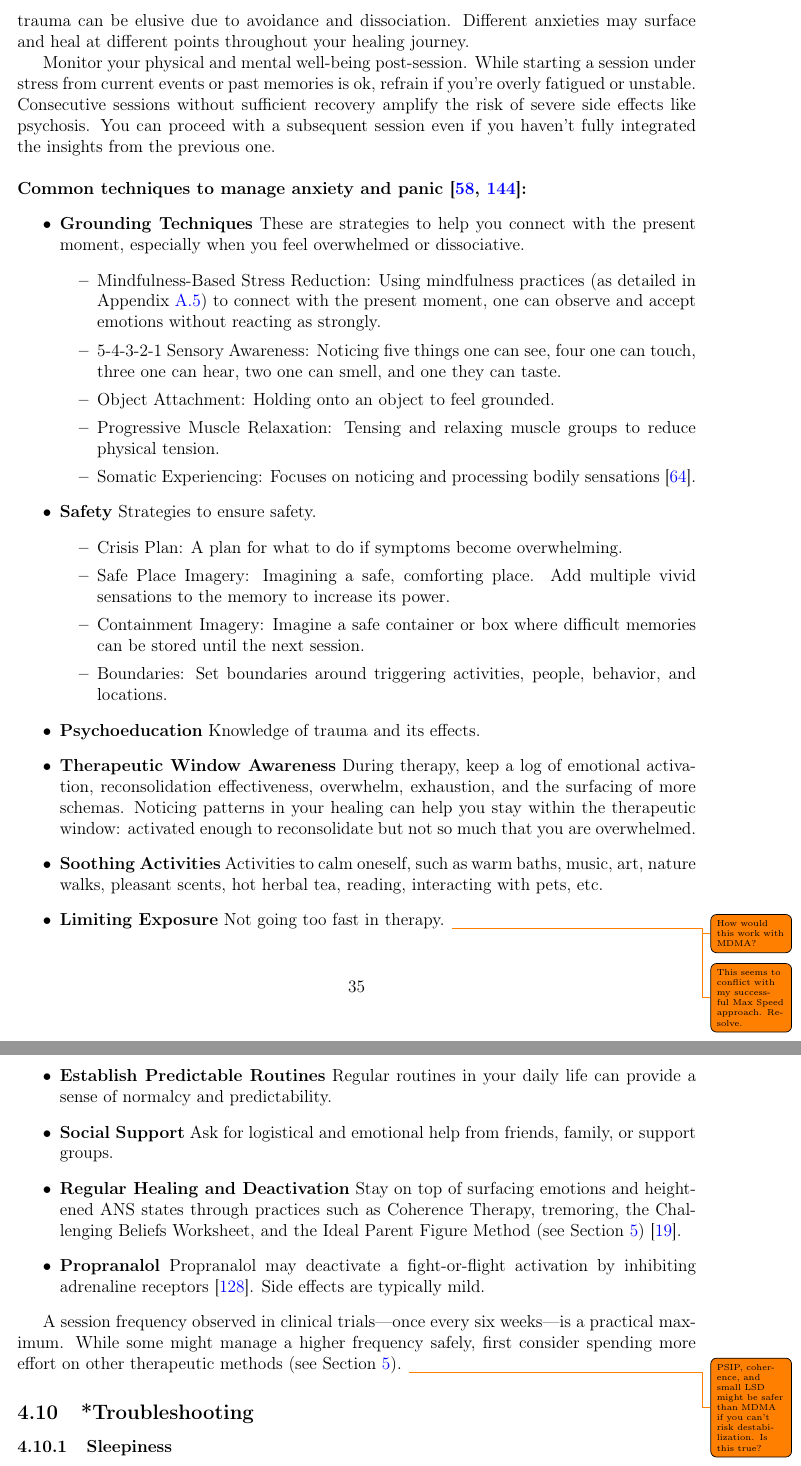
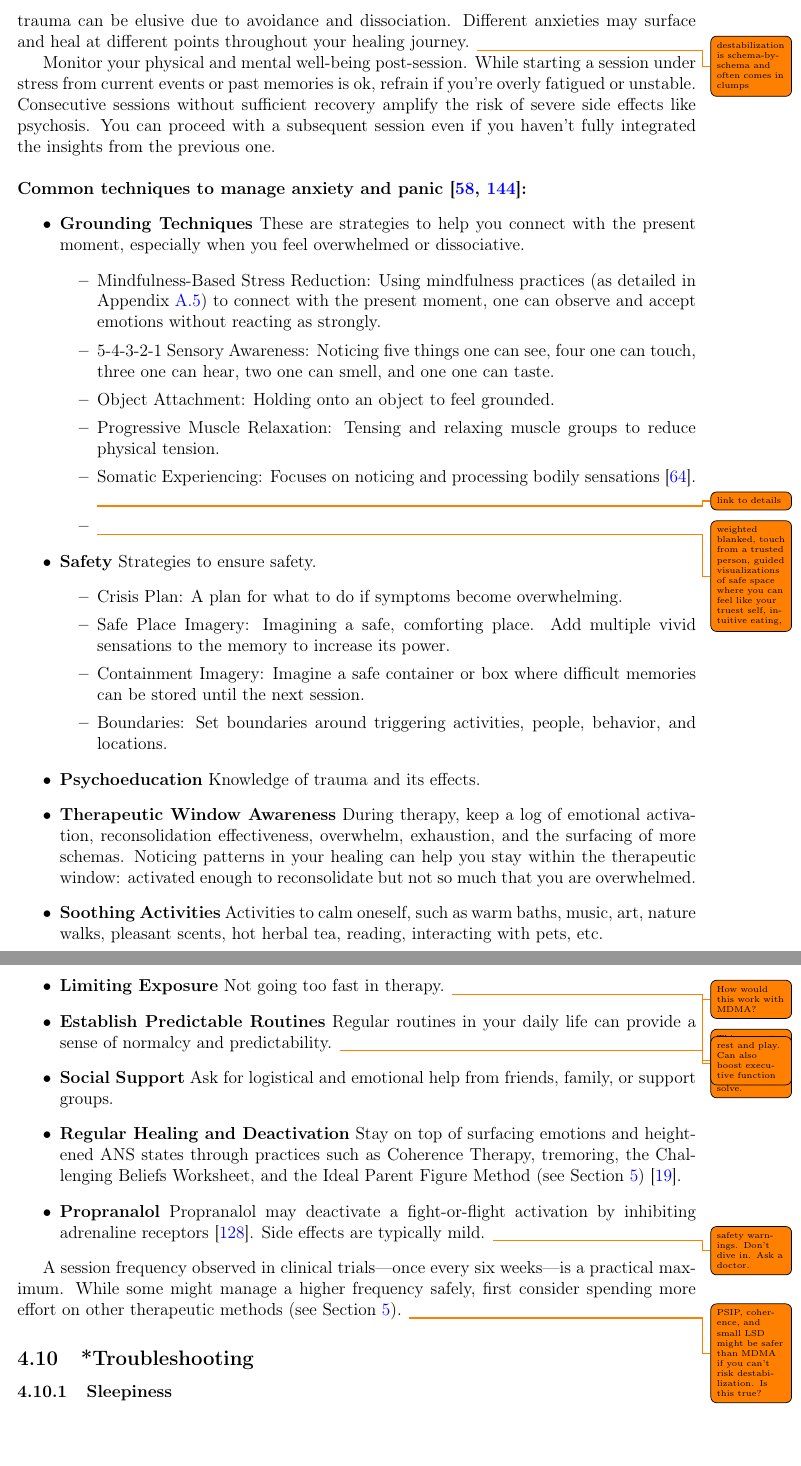
Before and after one commit to groeneveld/mdma-guide, a LaTeX paper (paper.tex): two parts of pages 35 and 36 of 61, joined at a grey line, cut so that both start at the same text. Compiled offline with pdfLaTeX.

Commit message:
mark feb 13

```diff
--- a/paper.tex
+++ b/paper.tex
@@ -756,7 +757,7 @@ There are multiple practical objectives in healing. Keeping these balanced deter
     \item Developing skills to process future maladaptive schemas.
     \item Avoiding major disruptions to your life from destabilization (increased emotional, or physiological distress, often as a result of confronting or processing traumatic memories) or other adverse medical and psychological effects.
 \end{itemize}
-Destabilization may intensify as dissociation diminishes during therapy, surfacing previously unconscious memories potentially causing heightened distress \cite{vanderKolkBody}. While an inherent aspect of trauma therapy, the intense nature of MDMA-therapy can particularly evoke such responses. This is especially so for those with complex trauma, though self-awareness of such trauma can be elusive due to avoidance and dissociation. Different anxieties may surface and heal at different points throughout your healing journey.
+Destabilization may intensify as dissociation diminishes during therapy, surfacing previously unconscious memories potentially causing heightened distress \cite{vanderKolkBody}. While an inherent aspect of trauma therapy, the intense nature of MDMA-therapy can particularly evoke such responses. This is especially so for those with complex trauma, though self-awareness of such trauma can be elusive due to avoidance and dissociation. Different anxieties may surface and heal at different points throughout your healing journey. \todo{destabilization is schema-by-schema and often comes in clumps}
 
 Monitor your physical and mental well-being post-session. While starting a session under stress from current events or past memories is ok, refrain if you're overly fatigued or unstable. Consecutive sessions without sufficient recovery amplify the risk of severe side effects like psychosis. You can proceed with a subsequent session even if you haven't fully integrated the insights from the previous one.
 
@@ -767,10 +768,11 @@ Monitor your physical and mental well-being post-session. While starting a sessi
     \item \textbf{Grounding Techniques} These are strategies to help you connect with the present moment, especially when you feel overwhelmed or dissociative.
     \begin{itemize}
         \item Mindfulness-Based Stress Reduction: Using mindfulness practices (as detailed in Appendix \ref{MBSR}) to connect with the present moment, one can observe and accept emotions without reacting as strongly.
-        \item 5-4-3-2-1 Sensory Awareness: Noticing five things one can see, four one can touch, three one can hear, two one can smell, and one they can taste.
+        \item 5-4-3-2-1 Sensory Awareness: Noticing five things one can see, four one can touch, three one can hear, two one can smell, and one one can taste.
         \item Object Attachment: Holding onto an object to feel grounded.
         \item Progressive Muscle Relaxation: Tensing and relaxing muscle groups to reduce physical tension.
-        \item Somatic Experiencing: Focuses on noticing and processing bodily sensations \cite{levineSomatic}.
+        \item Somatic Experiencing: Focuses on noticing and processing bodily sensations \cite{levineSomatic}. \todo{link to details}
+        \item \todo{weighted blanked, touch from a trusted person, guided visualizations of safe space where you can feel like your truest self, intuitive eating, }
     \end{itemize}
     \item \textbf{Safety} Strategies to ensure safety.
     \begin{itemize}
@@ -783,10 +785,10 @@ Monitor your physical and mental well-being post-session. While starting a sessi
     \item \textbf{Therapeutic Window Awareness} During therapy, keep a log of emotional activation, reconsolidation effectiveness, overwhelm, exhaustion, and the surfacing of more schemas. Noticing patterns in your healing can help you stay within the therapeutic window: activated enough to reconsolidate but not so much that you are overwhelmed.
     \item \textbf{Soothing Activities} Activities to calm oneself, such as warm baths, music, art, nature walks, pleasant scents, hot herbal tea, reading, interacting with pets, etc.
     \item \textbf{Limiting Exposure} Not going too fast in therapy. \todo{How would this work with MDMA?} \todo{This seems to conflict with my successful Max Speed approach. Resolve.}
-    \item \textbf{Establish Predictable Routines} Regular routines in your daily life can provide a sense of normalcy and predictability.
+    \item \textbf{Establish Predictable Routines} Regular routines in your daily life can provide a sense of normalcy and predictability. \todo{rest and play. Can also boost executive function}
     \item \textbf{Social Support} Ask for logistical and emotional help from friends, family, or support groups.
     \item \textbf{Regular Healing and Deactivation} Stay on top of surfacing emotions and heightened ANS states through practices such as Coherence Therapy, tremoring, the Challenging Beliefs Worksheet, and the Ideal Parent Figure Method (see Section \ref{healingPractices}) \cite{brownAttachmentDisturbances}.
-    \item \textbf{Propranalol} Propranalol may deactivate a fight-or-flight activation by inhibiting adrenaline receptors \cite{steenenPropranalol}. Side effects are typically mild.
+    \item \textbf{Propranalol} Propranalol may deactivate a fight-or-flight activation by inhibiting adrenaline receptors \cite{steenenPropranalol}. Side effects are typically mild. \todo{safety warnings. Don't dive in. Ask a doctor.}
 \end{itemize}
 
 A session frequency observed in clinical trials—once every six weeks—is a practical maximum. While some might manage a higher frequency safely, first consider spending more effort on other therapeutic methods (see Section \ref{healingPractices}).
```
Also changed, not shown: paper.pdf, paper.tex (5 more changed lines).
